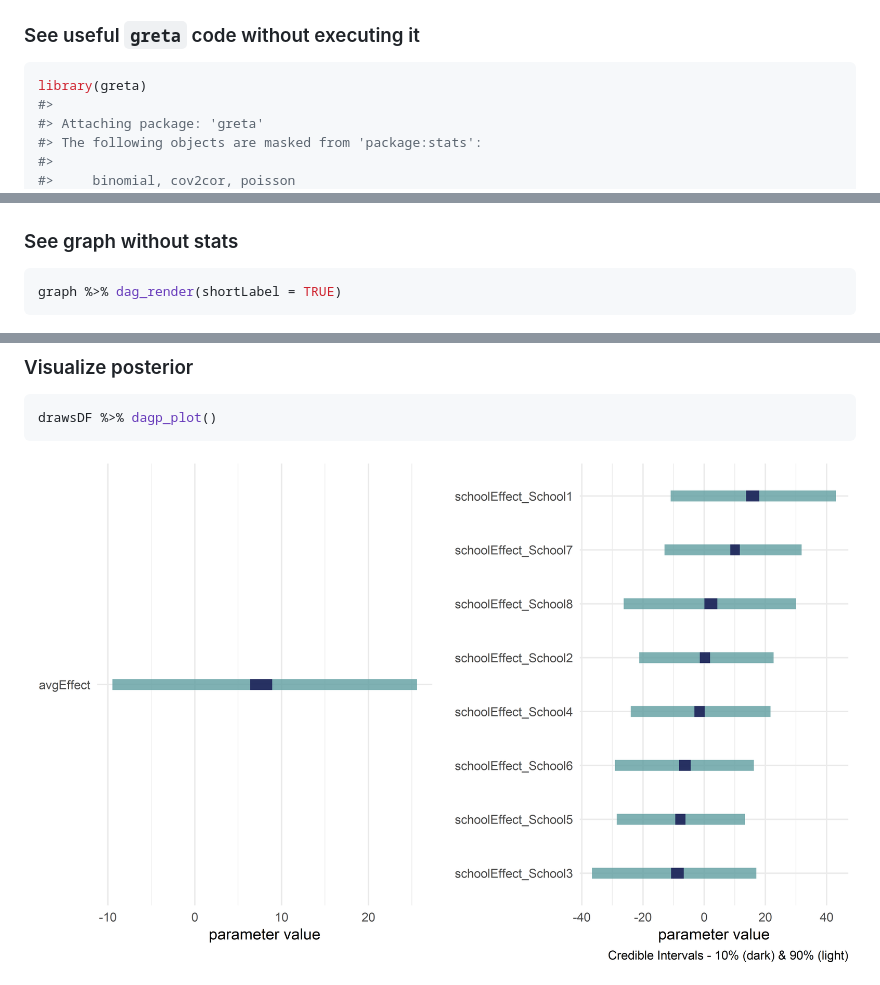
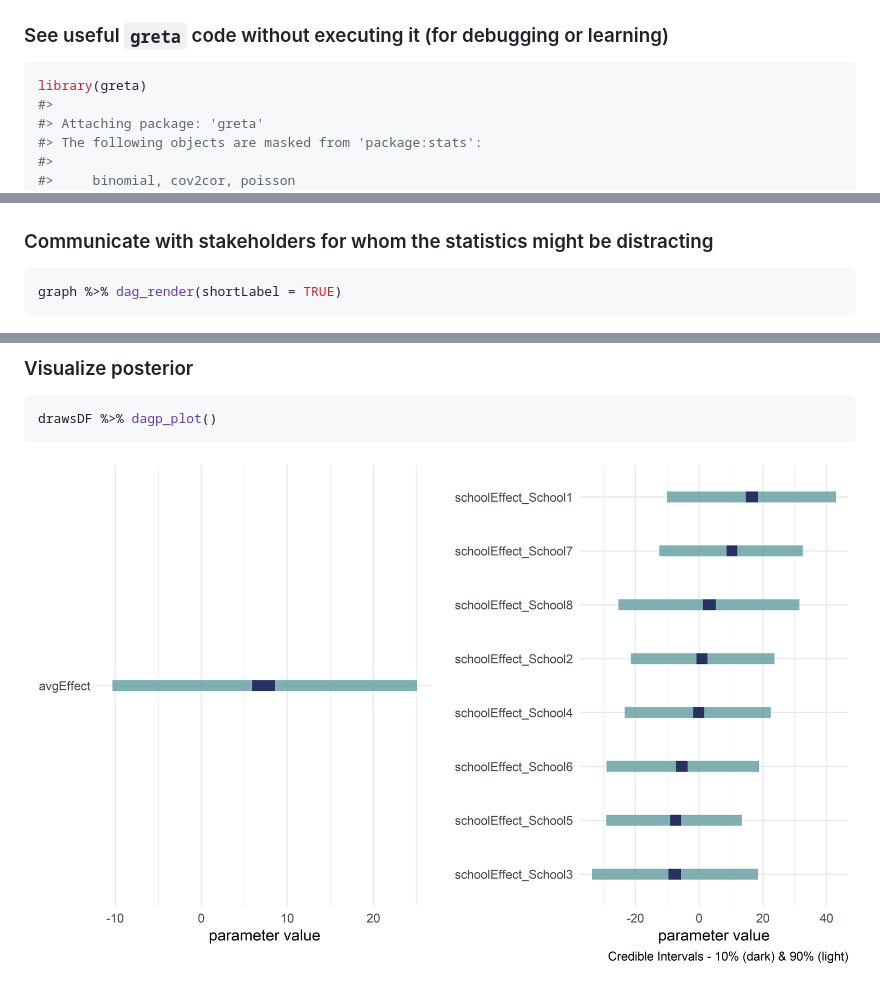
Before and after one commit to flyaflya/causact, a Markdown page: README.md, 3 parts joined by grey strips. Rendered like a GitHub page; pictures changed too: man/figures/eightschoolsGraphPost-1.png.

````diff
--- a/README.md
+++ b/README.md
@@ -76,7 +76,7 @@ graph %>% dag_render(shortLabel = TRUE)
 
 <img src="man/figures/cardPlotShortLabel.png" width="50%" />
 
-### See useful `greta` code without executing it
+### See useful `greta` code without executing it (for debugging or learning)
 
 ``` r
 library(greta)
@@ -215,7 +216,7 @@ graph %>% dag_render(width = 2000, height = 800)
 
 <img src="man/figures/chimpStat.png" width="120%" />
 
-### See graph without stats
+### Communicate with stakeholders for whom the statistics might be distracting
 
 ``` r
 graph %>% dag_render(shortLabel = TRUE)
````
Also changed, not shown: other parts of README.md (+12 -11 lines), man/figures/chimpsGraphPost-1.png, man/figures/gretaPost-1.png, 1 other file.
